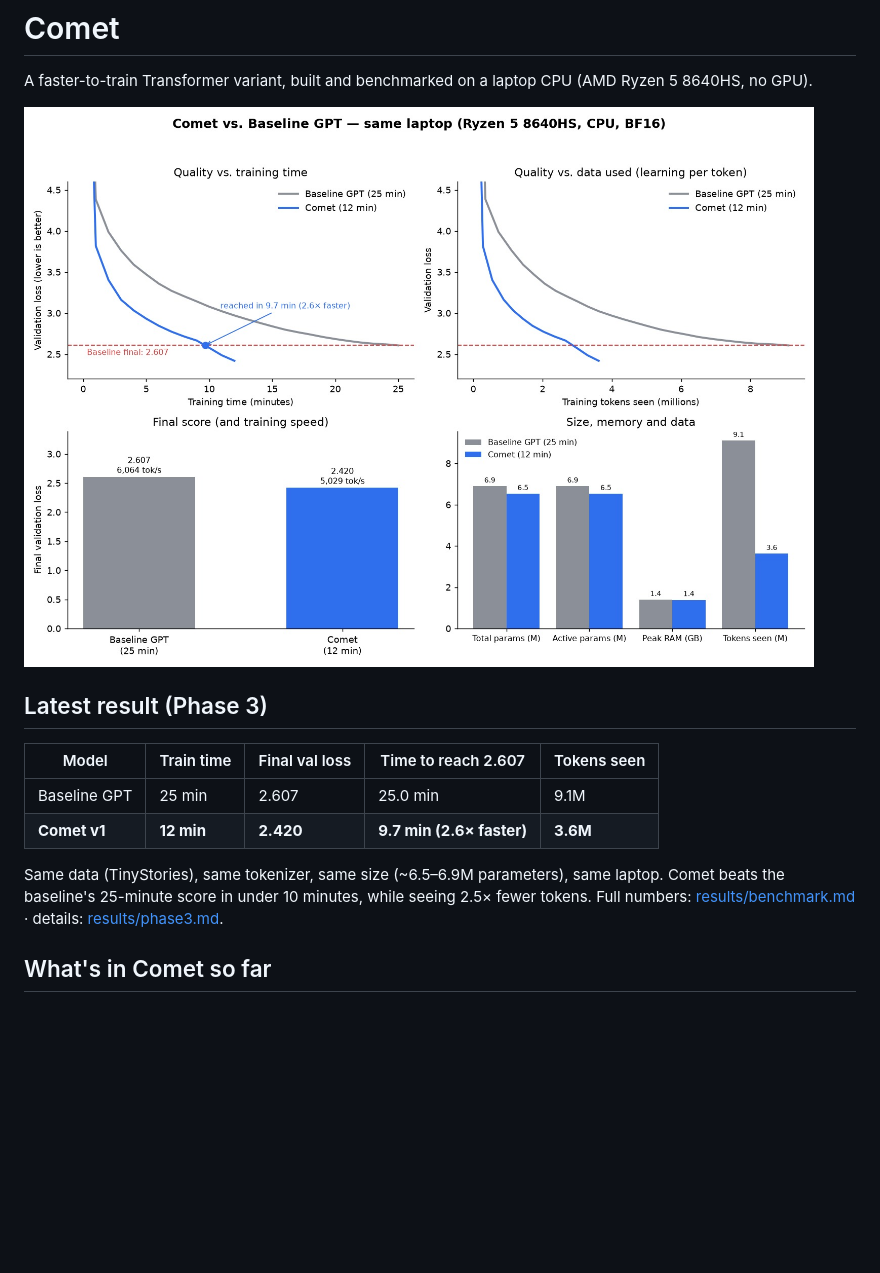
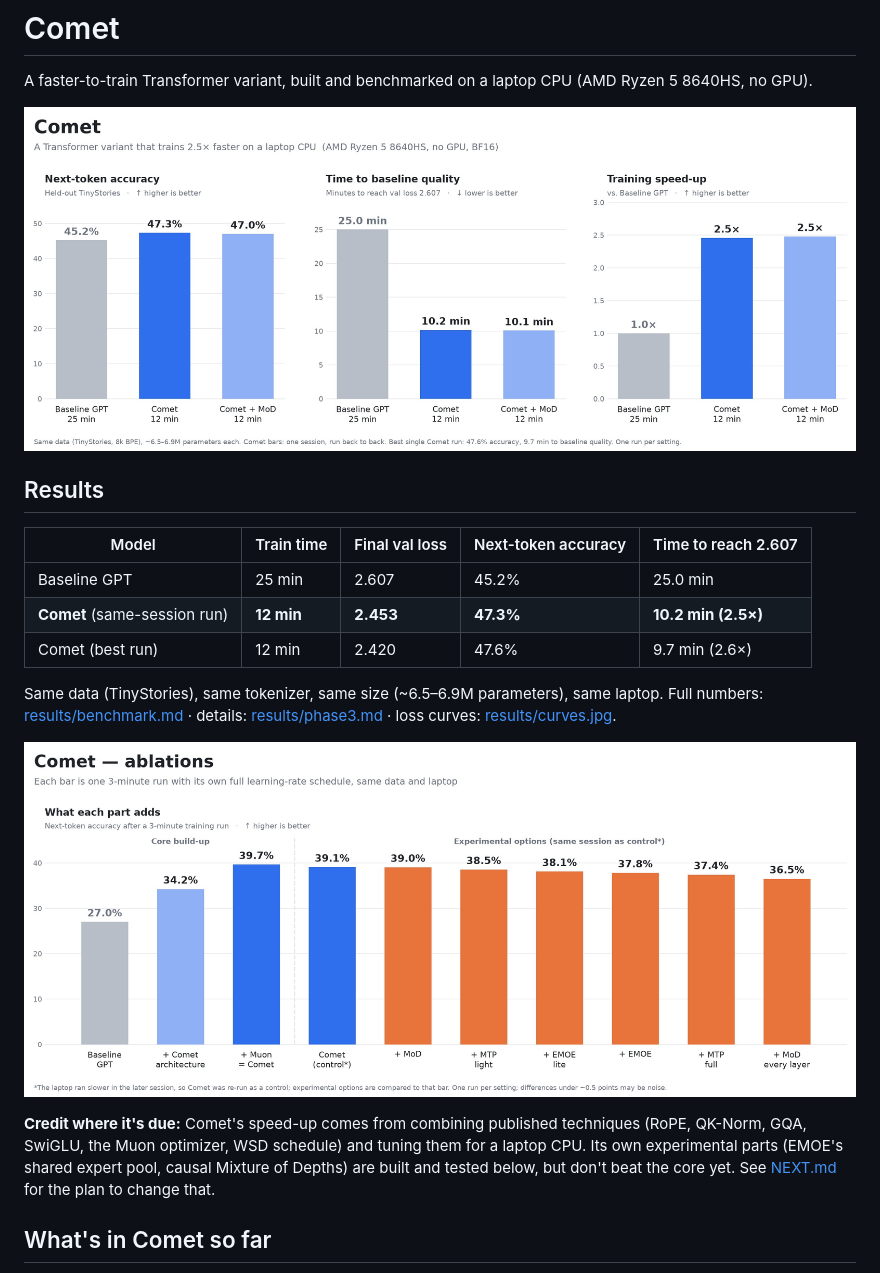
Before and after one commit to TerminalDev-1/Comet, a Markdown page: README.md, the part around the change. Rendered like a GitHub page; pictures changed too: results/ablations.jpg (added), results/benchmark.jpg; blank space fills up the shorter version.

Commit message:
Lab-style bar chart benchmark + ablations chart; NEXT.md handoff with honest assessment
Co-Authored-By: Claude Opus 5.5 <noreply@anthropic.com>

```diff
--- a/README.md
+++ b/README.md
@@ -4,16 +4,20 @@ A faster-to-train Transformer variant, built and benchmarked on a laptop CPU (AM
 
 ![Comet benchmark](results/benchmark.jpg)
 
-## Latest result (Phase 3)
+## Results
 
-| Model | Train time | Final val loss | Time to reach 2.607 | Tokens seen |
+| Model | Train time | Final val loss | Next-token accuracy | Time to reach 2.607 |
 |---|---|---|---|---|
-| Baseline GPT | 25 min | 2.607 | 25.0 min | 9.1M |
-| **Comet v1** | **12 min** | **2.420** | **9.7 min (2.6× faster)** | **3.6M** |
+| Baseline GPT | 25 min | 2.607 | 45.2% | 25.0 min |
+| **Comet** (same-session run) | **12 min** | **2.453** | **47.3%** | **10.2 min (2.5×)** |
+| Comet (best run) | 12 min | 2.420 | 47.6% | 9.7 min (2.6×) |
 
 Same data (TinyStories), same tokenizer, same size (~6.5–6.9M parameters), same laptop.
-Comet beats the baseline's 25-minute score in under 10 minutes, while seeing 2.5× fewer tokens.
-Full numbers: [results/benchmark.md](results/benchmark.md) · details: [results/phase3.md](results/phase3.md).
+Full numbers: [results/benchmark.md](results/benchmark.md) · details: [results/phase3.md](results/phase3.md) · loss curves: [results/curves.jpg](results/curves.jpg).
+
+![Comet ablations](results/ablations.jpg)
+
+**Credit where it's due:** Comet's speed-up comes from combining published techniques (RoPE, QK-Norm, GQA, SwiGLU, the Muon optimizer, WSD schedule) and tuning them for a laptop CPU. Its own experimental parts (EMOE's shared expert pool, causal Mixture of Depths) are built and tested below, but don't beat the core yet. See [NEXT.md](NEXT.md) for the plan to change that.
 
 ## What's in Comet so far
 
```
Also changed, not shown: NEXT.md (added, +71 -0 lines), plan.md (+1 -1 lines), results/benchmark.md (+1 -1 lines), results/curves.jpg (added), 4 other files.
